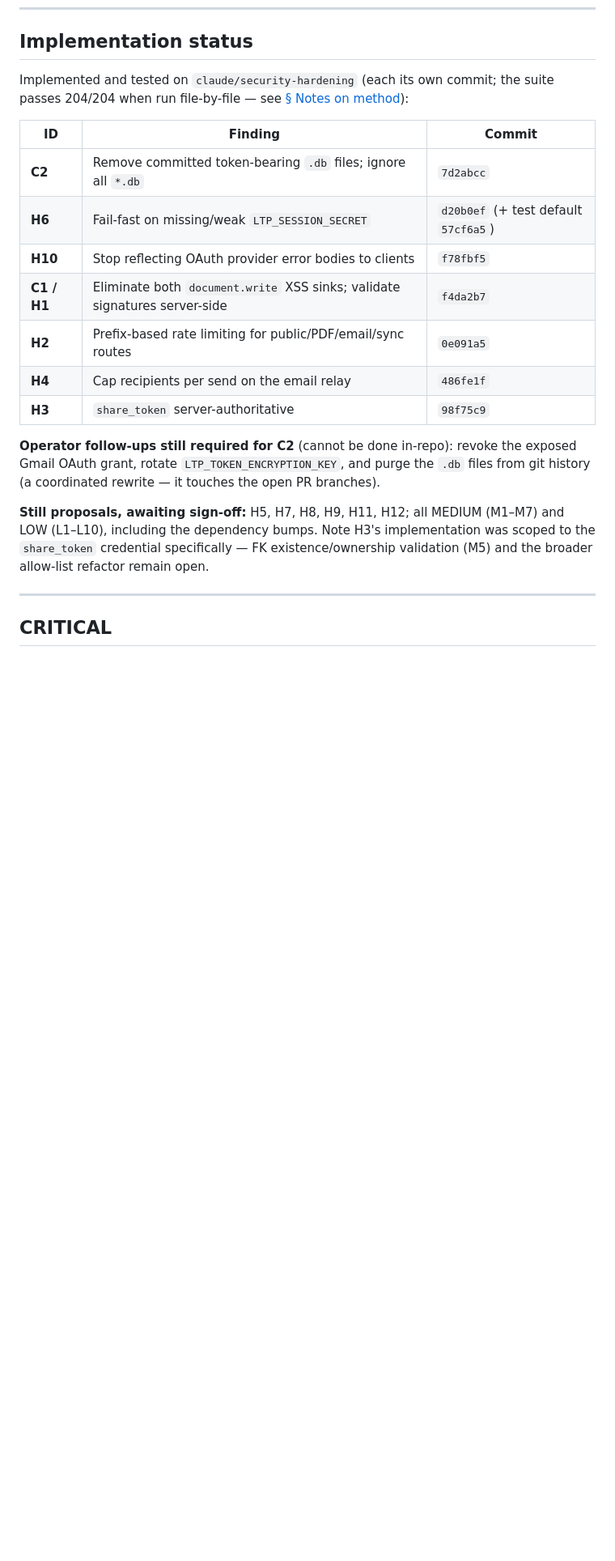
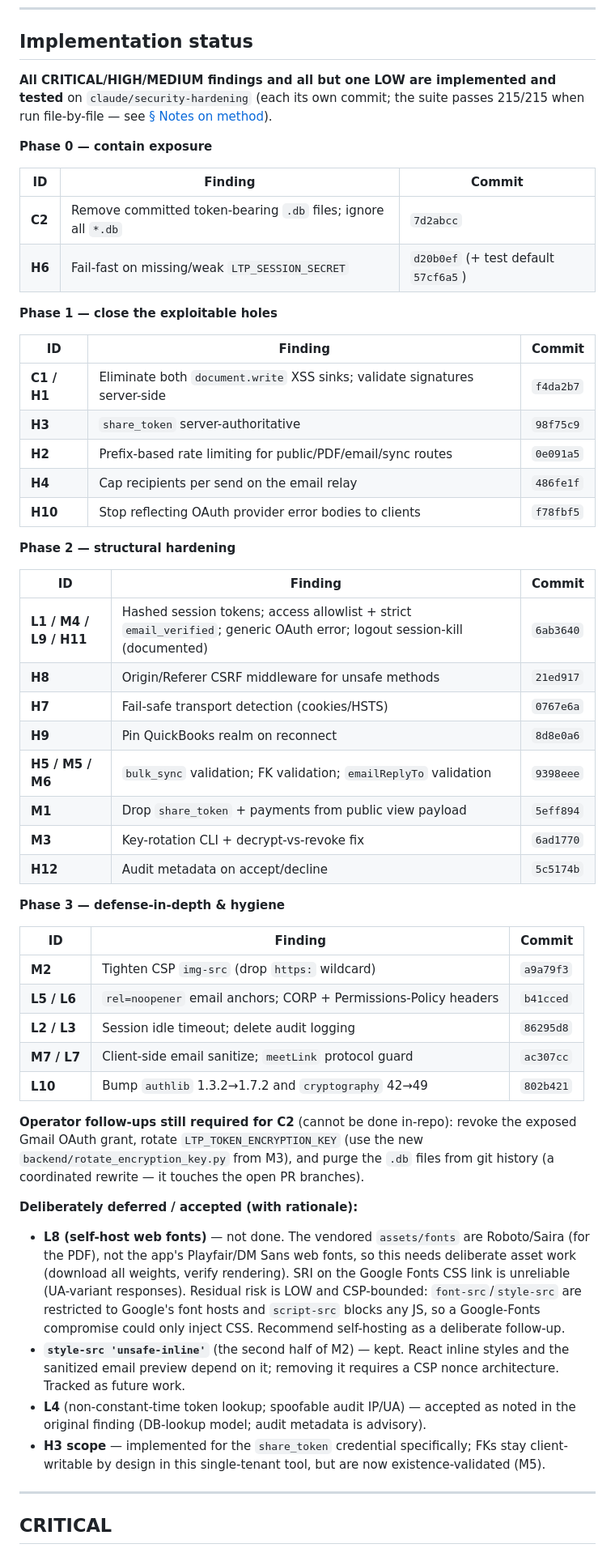
Before and after one commit to WPCom100/LTPApp, a Markdown page: docs/SECURITY_REVIEW.md, the part around one of its changes. Shown at 81% size. Drawn GitHub-style; blank space fills up the shorter version.

Commit message:
docs: mark Phase 2 + 3 security hardening complete
Update SECURITY_REVIEW.md: full implementation-status tables for Phases 0-3
with commit refs, roadmap phases checked off, deferrals documented (L8 fonts
self-host; style-src 'unsafe-inline'; L4 accepted), and the verified test
count refreshed to 215/215 file-by-file.

Co-Authored-By: Claude Opus 4.8 <noreply@anthropic.com>
Claude-Session: https://claude.ai/code/session_01QY1A3AmUDoPhb1tZ66n7rA

```diff
--- a/docs/SECURITY_REVIEW.md
+++ b/docs/SECURITY_REVIEW.md
@@ -85,30 +85,71 @@ A suggested remediation order is in [§ Roadmap](#remediation-roadmap).
 
 ## Implementation status
 
-Implemented and tested on `claude/security-hardening` (each its own commit;
-the suite passes 204/204 when run file-by-file — see
-[§ Notes on method](#notes-on-method--limits)):
+**All CRITICAL/HIGH/MEDIUM findings and all but one LOW are implemented and
+tested** on `claude/security-hardening` (each its own commit; the suite passes
+215/215 when run file-by-file — see [§ Notes on method](#notes-on-method--limits)).
+
+**Phase 0 — contain exposure**
 
 | ID | Finding | Commit |
 |----|---------|--------|
 | **C2** | Remove committed token-bearing `.db` files; ignore all `*.db` | `7d2abcc` |
 | **H6** | Fail-fast on missing/weak `LTP_SESSION_SECRET` | `d20b0ef` (+ test default `57cf6a5`) |
-| **H10** | Stop reflecting OAuth provider error bodies to clients | `f78fbf5` |
+
+**Phase 1 — close the exploitable holes**
+
+| ID | Finding | Commit |
+|----|---------|--------|
 | **C1 / H1** | Eliminate both `document.write` XSS sinks; validate signatures server-side | `f4da2b7` |
+| **H3** | `share_token` server-authoritative | `98f75c9` |
 | **H2** | Prefix-based rate limiting for public/PDF/email/sync routes | `0e091a5` |
 | **H4** | Cap recipients per send on the email relay | `486fe1f` |
-| **H3** | `share_token` server-authoritative | `98f75c9` |
+| **H10** | Stop reflecting OAuth provider error bodies to clients | `f78fbf5` |
+
+**Phase 2 — structural hardening**
+
+| ID | Finding | Commit |
+|----|---------|--------|
+| **L1 / M4 / L9 / H11** | Hashed session tokens; access allowlist + strict `email_verified`; generic OAuth error; logout session-kill (documented) | `6ab3640` |
+| **H8** | Origin/Referer CSRF middleware for unsafe methods | `21ed917` |
+| **H7** | Fail-safe transport detection (cookies/HSTS) | `0767e6a` |
+| **H9** | Pin QuickBooks realm on reconnect | `8d8e0a6` |
+| **H5 / M5 / M6** | `bulk_sync` validation; FK validation; `emailReplyTo` validation | `9398eee` |
+| **M1** | Drop `share_token` + payments from public view payload | `5eff894` |
+| **M3** | Key-rotation CLI + decrypt-vs-revoke fix | `6ad1770` |
+| **H12** | Audit metadata on accept/decline | `5c5174b` |
+
+**Phase 3 — defense-in-depth & hygiene**
+
+| ID | Finding | Commit |
+|----|---------|--------|
+| **M2** | Tighten CSP `img-src` (drop `https:` wildcard) | `a9a79f3` |
+| **L5 / L6** | `rel=noopener` email anchors; CORP + Permissions-Policy headers | `b41cced` |
+| **L2 / L3** | Session idle timeout; delete audit logging | `86295d8` |
+| **M7 / L7** | Client-side email sanitize; `meetLink` protocol guard | `ac307cc` |
+| **L10** | Bump `authlib` 1.3.2→1.7.2 and `cryptography` 42→49 | `802b421` |
 
 **Operator follow-ups still required for C2** (cannot be done in-repo): revoke
-the exposed Gmail OAuth grant, rotate `LTP_TOKEN_ENCRYPTION_KEY`, and purge the
-`.db` files from git history (a coordinated rewrite — it touches the open PR
-branches).
+the exposed Gmail OAuth grant, rotate `LTP_TOKEN_ENCRYPTION_KEY` (use the new
+`backend/rotate_encryption_key.py` from M3), and purge the `.db` files from git
+history (a coordinated rewrite — it touches the open PR branches).
 
-**Still proposals, awaiting sign-off:** H5, H7, H8, H9, H11, H12; all MEDIUM
-(M1–M7) and LOW (L1–L10), including the dependency bumps. Note H3's
-implementation was scoped to the `share_token` credential specifically — FK
-existence/ownership validation (M5) and the broader allow-list refactor remain
-open.
+**Deliberately deferred / accepted (with rationale):**
+- **L8 (self-host web fonts)** — not done. The vendored `assets/fonts` are
+  Roboto/Saira (for the PDF), not the app's Playfair/DM Sans web fonts, so this
+  needs deliberate asset work (download all weights, verify rendering). SRI on
+  the Google Fonts CSS link is unreliable (UA-variant responses). Residual risk
+  is LOW and CSP-bounded: `font-src`/`style-src` are restricted to Google's font
+  hosts and `script-src` blocks any JS, so a Google-Fonts compromise could only
+  inject CSS. Recommend self-hosting as a deliberate follow-up.
+- **`style-src 'unsafe-inline'`** (the second half of M2) — kept. React inline
+  styles and the sanitized email preview depend on it; removing it requires a
+  CSP nonce architecture. Tracked as future work.
+- **L4** (non-constant-time token lookup; spoofable audit IP/UA) — accepted as
+  noted in the original finding (DB-lookup model; audit metadata is advisory).
+- **H3 scope** — implemented for the `share_token` credential specifically; FKs
+  stay client-writable by design in this single-tenant tool, but are now
+  existence-validated (M5).
 
 ---
 
```
Also changed, not shown: other parts of docs/SECURITY_REVIEW.md (+20 -13 lines).
